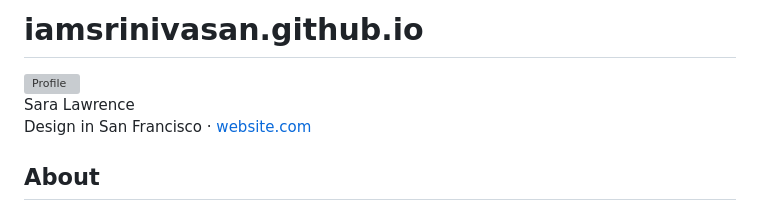
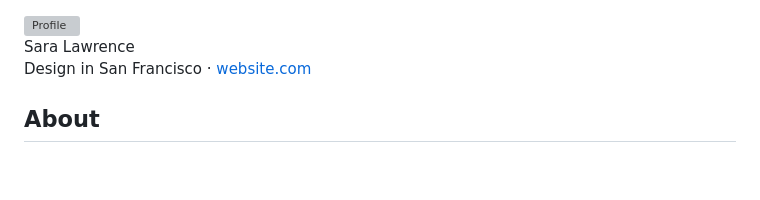
Before and after one commit to iamsrinivasan/iamsrinivasan.github.io, a Markdown page: README.md, the part around the change. Drawn GitHub-style; blank space fills up the shorter version; grey boxes are pictures that could not be loaded.

Commit message:
Remove project title from README

```diff
--- a/README.md
+++ b/README.md
@@ -1,4 +1,3 @@
-# iamsrinivasan.github.io
 <!DOCTYPE html>
 <html lang="en">
 <head>
```
